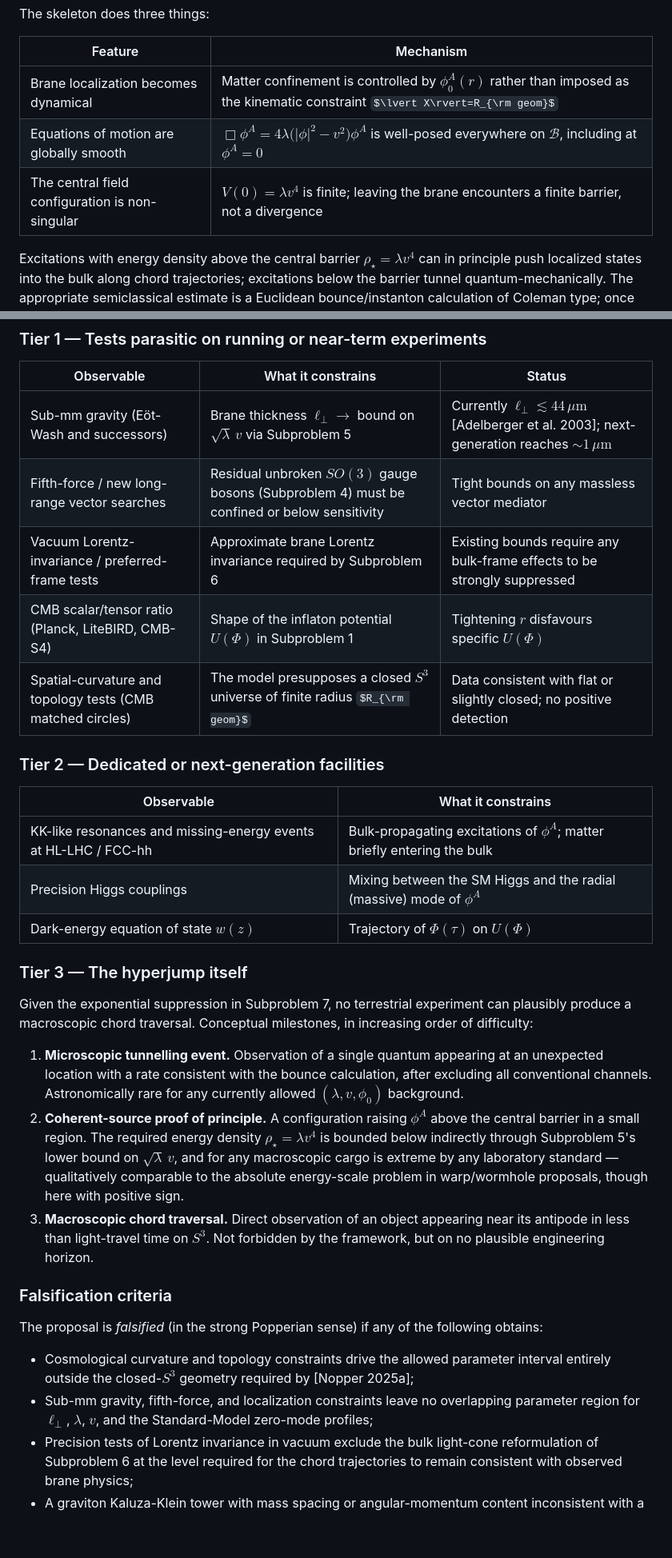
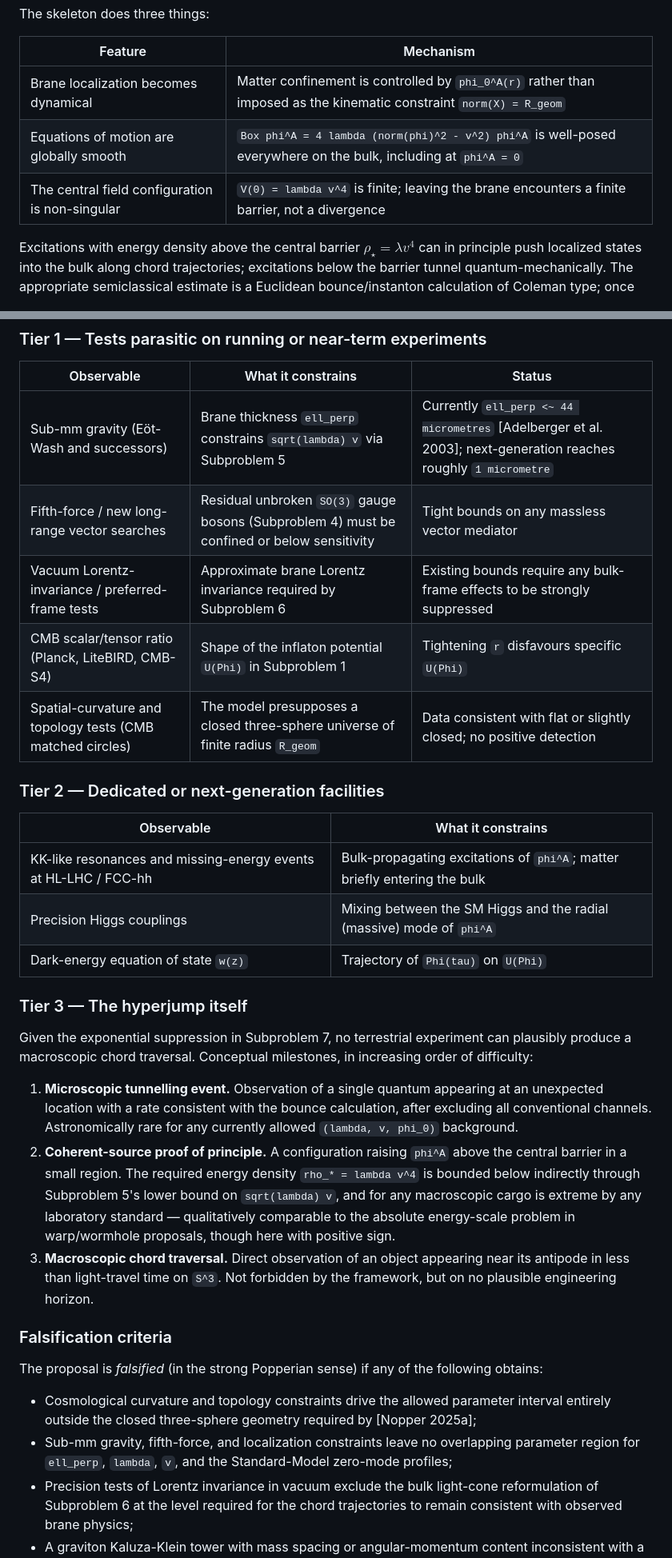
Before and after one commit to McNopper/HyperjumpConcept, a Markdown page: README.md, 2 parts joined by grey strips. Shown at 80% size. Rendered like a GitHub page; some formulas as TeX source; blank space fills up the shorter version.

Commit message:
Fixed rendering issues

```diff
--- a/README.md
+++ b/README.md
@@ -45,9 +45,9 @@ The skeleton does three things:
 
 | Feature | Mechanism |
 |---------|-----------|
-| Brane localization becomes dynamical | Matter confinement is controlled by $\phi_0^A(r)$ rather than imposed as the kinematic constraint $\lvert X\rvert=R_{\rm geom}$ |
-| Equations of motion are globally smooth | $\Box \phi^A = 4\lambda\bigl(\lvert\phi\rvert^2-v^2\bigr)\phi^A$ is well-posed everywhere on $\mathcal{B}$, including at $\phi^A=0$ |
-| The central field configuration is non-singular | $V(0)=\lambda v^4$ is finite; leaving the brane encounters a finite barrier, not a divergence |
+| Brane localization becomes dynamical | Matter confinement is controlled by `phi_0^A(r)` rather than imposed as the kinematic constraint `norm(X) = R_geom` |
+| Equations of motion are globally smooth | `Box phi^A = 4 lambda (norm(phi)^2 - v^2) phi^A` is well-posed everywhere on the bulk, including at `phi^A = 0` |
+| The central field configuration is non-singular | `V(0) = lambda v^4` is finite; leaving the brane encounters a finite barrier, not a divergence |
 
 Excitations with energy density above the central barrier $\rho_\star=\lambda v^4$ can in principle push localized states into the bulk along chord trajectories; excitations below the barrier tunnel quantum-mechanically. The appropriate semiclassical estimate is a Euclidean bounce/instanton calculation of Coleman type; once gravity is included, the relevant extension is Coleman–De Luccia rather than a 1D-WKB formula. The parameters $\lambda$ and $v$ control the *brane thickness* $\ell_\perp \sim 1/(\sqrt{\lambda}\,v)$, the *barrier energy density* $\rho_\star=\lambda v^4$, and via $\rho_\star V_{\text{cargo}} c\Delta\tau$ the parametric *energy cost* of transporting an object through the bulk.
 
@@ -80,34 +80,34 @@ The model's predictions split cleanly into two regimes: properties of the *under
 
 | Observable | What it constrains | Status |
 |------------|-------------------|--------|
-| Sub-mm gravity (Eöt-Wash and successors) | Brane thickness $\ell_\perp \to$ bound on $\sqrt\lambda\,v$ via Subproblem 5 | Currently $\ell_\perp \lesssim 44\,\mu\text{m}$ [Adelberger et al. 2003]; next-generation reaches $\sim\!1\,\mu\text{m}$ |
-| Fifth-force / new long-range vector searches | Residual unbroken $SO(3)$ gauge bosons (Subproblem 4) must be confined or below sensitivity | Tight bounds on any massless vector mediator |
+| Sub-mm gravity (Eöt-Wash and successors) | Brane thickness `ell_perp` constrains `sqrt(lambda) v` via Subproblem 5 | Currently `ell_perp <~ 44 micrometres` [Adelberger et al. 2003]; next-generation reaches roughly `1 micrometre` |
+| Fifth-force / new long-range vector searches | Residual unbroken `SO(3)` gauge bosons (Subproblem 4) must be confined or below sensitivity | Tight bounds on any massless vector mediator |
 | Vacuum Lorentz-invariance / preferred-frame tests | Approximate brane Lorentz invariance required by Subproblem 6 | Existing bounds require any bulk-frame effects to be strongly suppressed |
-| CMB scalar/tensor ratio (Planck, LiteBIRD, CMB-S4) | Shape of the inflaton potential $U(\Phi)$ in Subproblem 1 | Tightening $r$ disfavours specific $U(\Phi)$ |
-| Spatial-curvature and topology tests (CMB matched circles) | The model presupposes a closed $S^3$ universe of finite radius $R_{\rm geom}$ | Data consistent with flat or slightly closed; no positive detection |
+| CMB scalar/tensor ratio (Planck, LiteBIRD, CMB-S4) | Shape of the inflaton potential `U(Phi)` in Subproblem 1 | Tightening `r` disfavours specific `U(Phi)` |
+| Spatial-curvature and topology tests (CMB matched circles) | The model presupposes a closed three-sphere universe of finite radius `R_geom` | Data consistent with flat or slightly closed; no positive detection |
 
 ### Tier 2 — Dedicated or next-generation facilities
 
 | Observable | What it constrains |
 |------------|-------------------|
-| KK-like resonances and missing-energy events at HL-LHC / FCC-hh | Bulk-propagating excitations of $\phi^A$; matter briefly entering the bulk |
-| Precision Higgs couplings | Mixing between the SM Higgs and the radial (massive) mode of $\phi^A$ |
-| Dark-energy equation of state $w(z)$ | Trajectory of $\Phi(\tau)$ on $U(\Phi)$ |
+| KK-like resonances and missing-energy events at HL-LHC / FCC-hh | Bulk-propagating excitations of `phi^A`; matter briefly entering the bulk |
+| Precision Higgs couplings | Mixing between the SM Higgs and the radial (massive) mode of `phi^A` |
+| Dark-energy equation of state `w(z)` | Trajectory of `Phi(tau)` on `U(Phi)` |
 
 ### Tier 3 — The hyperjump itself
 
 Given the exponential suppression in Subproblem 7, no terrestrial experiment can plausibly produce a macroscopic chord traversal. Conceptual milestones, in increasing order of difficulty:
 
-1. **Microscopic tunnelling event.** Observation of a single quantum appearing at an unexpected location with a rate consistent with the bounce calculation, after excluding all conventional channels. Astronomically rare for any currently allowed $(\lambda,v,\phi_0)$ background.
-2. **Coherent-source proof of principle.** A configuration raising $\phi^A$ above the central barrier in a small region. The required energy density $\rho_\star=\lambda v^4$ is bounded below indirectly through Subproblem 5's lower bound on $\sqrt\lambda\,v$, and for any macroscopic cargo is extreme by any laboratory standard — qualitatively comparable to the absolute energy-scale problem in warp/wormhole proposals, though here with positive sign.
-3. **Macroscopic chord traversal.** Direct observation of an object appearing near its antipode in less than light-travel time on $S^3$. Not forbidden by the framework, but on no plausible engineering horizon.
+1. **Microscopic tunnelling event.** Observation of a single quantum appearing at an unexpected location with a rate consistent with the bounce calculation, after excluding all conventional channels. Astronomically rare for any currently allowed `(lambda, v, phi_0)` background.
+2. **Coherent-source proof of principle.** A configuration raising `phi^A` above the central barrier in a small region. The required energy density `rho_* = lambda v^4` is bounded below indirectly through Subproblem 5's lower bound on `sqrt(lambda) v`, and for any macroscopic cargo is extreme by any laboratory standard — qualitatively comparable to the absolute energy-scale problem in warp/wormhole proposals, though here with positive sign.
+3. **Macroscopic chord traversal.** Direct observation of an object appearing near its antipode in less than light-travel time on `S^3`. Not forbidden by the framework, but on no plausible engineering horizon.
 
 ### Falsification criteria
 
 The proposal is *falsified* (in the strong Popperian sense) if any of the following obtains:
 
-- Cosmological curvature and topology constraints drive the allowed parameter interval entirely outside the closed-$S^3$ geometry required by [Nopper 2025a];
-- Sub-mm gravity, fifth-force, and localization constraints leave no overlapping parameter region for $\ell_\perp$, $\lambda$, $v$, and the Standard-Model zero-mode profiles;
+- Cosmological curvature and topology constraints drive the allowed parameter interval entirely outside the closed three-sphere geometry required by [Nopper 2025a];
+- Sub-mm gravity, fifth-force, and localization constraints leave no overlapping parameter region for `ell_perp`, `lambda`, `v`, and the Standard-Model zero-mode profiles;
 - Precision tests of Lorentz invariance in vacuum exclude the bulk light-cone reformulation of Subproblem 6 at the level required for the chord trajectories to remain consistent with observed brane physics;
 - A graviton Kaluza-Klein tower with mass spacing or angular-momentum content inconsistent with a single transverse non-compact dimension is established at any future collider or astrophysical observation.
 
```
Also changed, not shown: other parts of README.md (+4 -4 lines).
